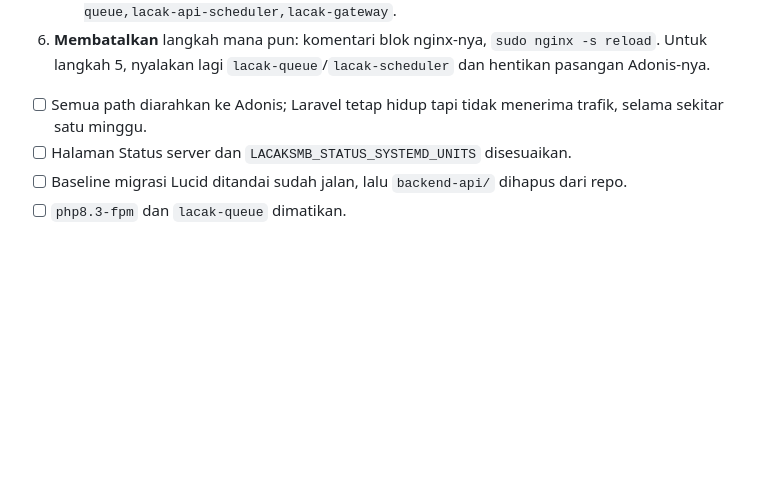
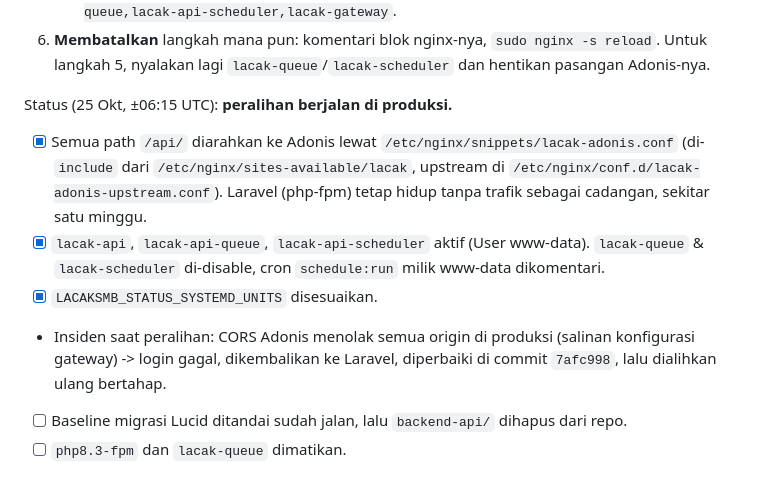
Before and after one commit to marwan2142142154215/LACAK-SMB, a Markdown page: docs/rencana-migrasi-adonis.md, the part around the change. Drawn GitHub-style; blank space fills up the shorter version.

Commit message:
docs(adonis): catat status peralihan Tahap 5 di produksi
Co-Authored-By: Claude Opus 5.5 <noreply@anthropic.com>

```diff
--- a/docs/rencana-migrasi-adonis.md
+++ b/docs/rencana-migrasi-adonis.md
@@ -149,8 +149,12 @@ Berkas siap pakai ada di `backend-adonis/deploy/`: contoh nginx (`nginx-api.conf
    - `LACAKSMB_STATUS_SYSTEMD_UNITS` di `backend-adonis/.env` diganti ke `lacak-api,lacak-api-queue,lacak-api-scheduler,lacak-gateway`.
 6. **Membatalkan** langkah mana pun: komentari blok nginx-nya, `sudo nginx -s reload`. Untuk langkah 5, nyalakan lagi `lacak-queue`/`lacak-scheduler` dan hentikan pasangan Adonis-nya.
 
-- [ ] Semua path diarahkan ke Adonis; Laravel tetap hidup tapi tidak menerima trafik, selama sekitar satu minggu.
-- [ ] Halaman Status server dan `LACAKSMB_STATUS_SYSTEMD_UNITS` disesuaikan.
+Status (25 Okt, ±06:15 UTC): **peralihan berjalan di produksi.**
+
+- [x] Semua path `/api/` diarahkan ke Adonis lewat `/etc/nginx/snippets/lacak-adonis.conf` (di-`include` dari `/etc/nginx/sites-available/lacak`, upstream di `/etc/nginx/conf.d/lacak-adonis-upstream.conf`). Laravel (php-fpm) tetap hidup tanpa trafik sebagai cadangan, sekitar satu minggu.
+- [x] `lacak-api`, `lacak-api-queue`, `lacak-api-scheduler` aktif (User www-data). `lacak-queue` & `lacak-scheduler` di-disable, cron `schedule:run` milik www-data dikomentari.
+- [x] `LACAKSMB_STATUS_SYSTEMD_UNITS` disesuaikan.
+- Insiden saat peralihan: CORS Adonis menolak semua origin di produksi (salinan konfigurasi gateway) -> login gagal, dikembalikan ke Laravel, diperbaiki di commit `7afc998`, lalu dialihkan ulang bertahap.
 - [ ] Baseline migrasi Lucid ditandai sudah jalan, lalu `backend-api/` dihapus dari repo.
 - [ ] `php8.3-fpm` dan `lacak-queue` dimatikan.
 
```
